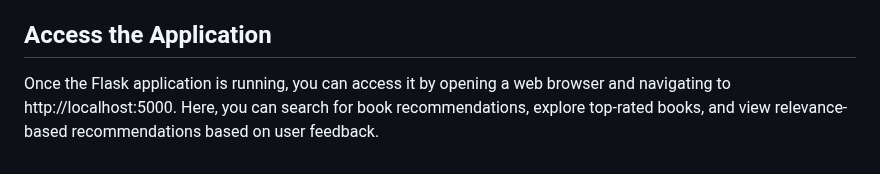
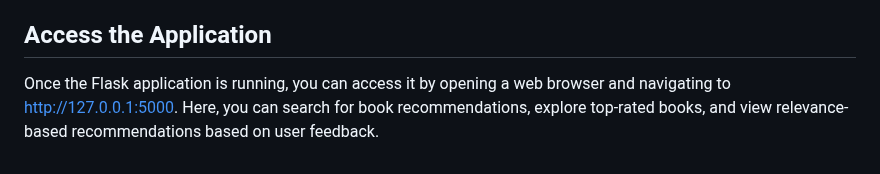
Before and after one commit to SuhasNReddy/ir_project, a Markdown page: README.md, the part around the change. GitHub-like rendering.

```diff
--- a/README.md
+++ b/README.md
@@ -101,4 +101,4 @@ python app.py
 This will start the Flask server, typically on http://127.0.0.1:5000. Open a web browser and go to this URL to interact with the Book Recommendation System.
 
 ## Access the Application
-Once the Flask application is running, you can access it by opening a web browser and navigating to http://localhost:5000. Here, you can search for book recommendations, explore top-rated books, and view relevance-based recommendations based on user feedback.
+Once the Flask application is running, you can access it by opening a web browser and navigating to http://127.0.0.1:5000. Here, you can search for book recommendations, explore top-rated books, and view relevance-based recommendations based on user feedback.
```
